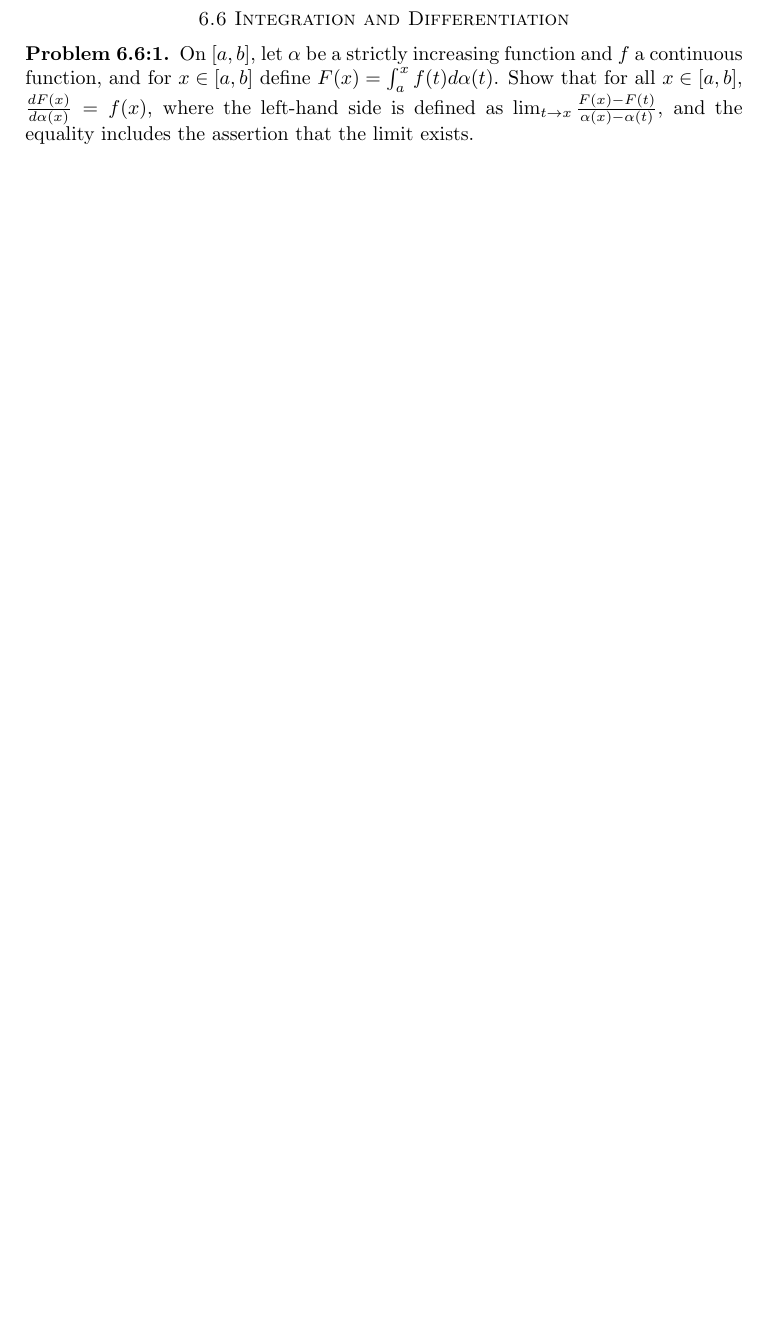
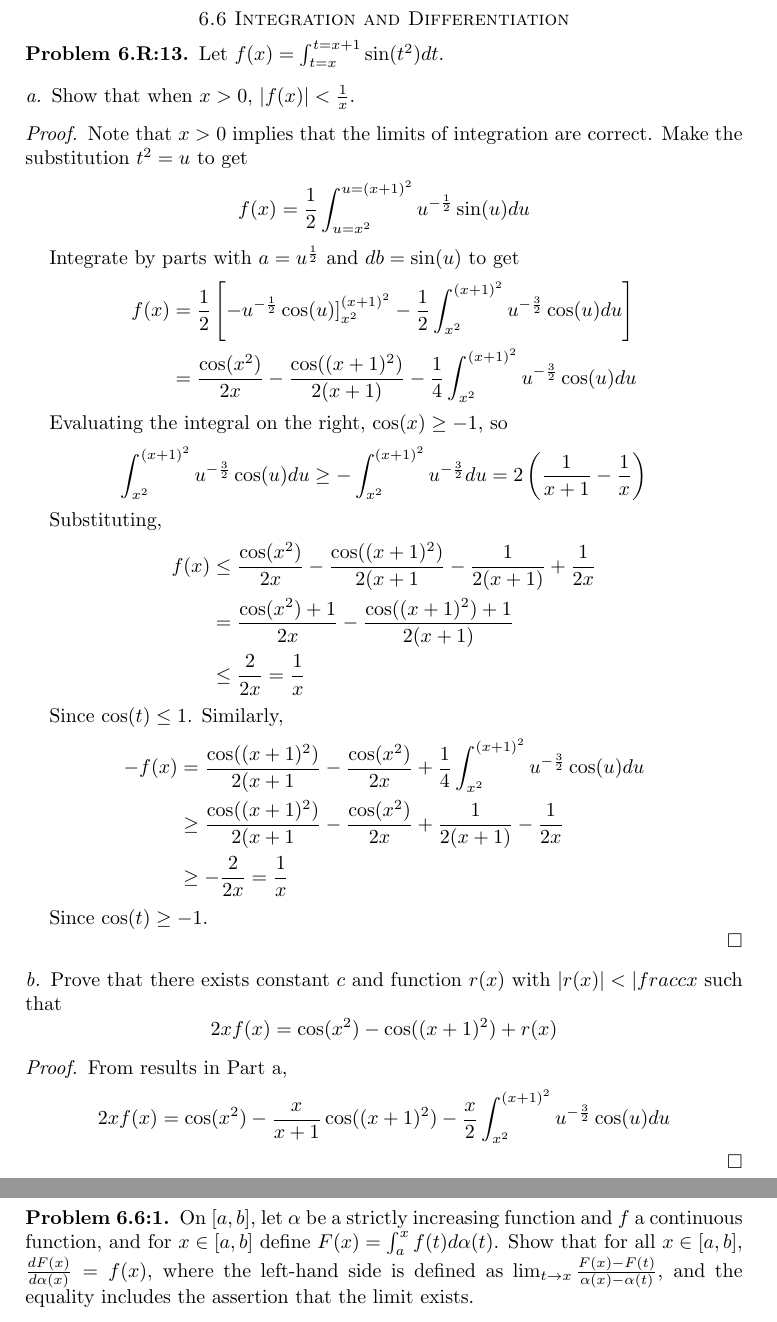
Before and after one commit to aulchen/rudin-analysis, a LaTeX paper (Chapter6.tex): part of page 1 of 5 before the commit and two parts of pages 1 and 2 of 6 after it, the two joined at a grey line, cut so that both start at the same text, the shorter picture padded with empty space. Compiled offline with pdfLaTeX.

Commit message:
Began Problem 6.R.13

```diff
--- a/Chapter6.tex
+++ b/Chapter6.tex
@@ -16,6 +16,67 @@
 \begin{document}
 
 \section*{6.6 Integration and Differentiation}
+
+\subsection*{Problem 6.R:13}
+Let $f(x) = \int_{t=x}^{t=x+1} \sin(t^2)dt$.
+\subsubsection*{a}
+Show that when $x>0$, $|f(x)| < \frac{1}{x}$.
+
+\begin{proof}
+Note that $x>0$ implies that the limits of integration are correct. Make the substitution $t^2 = u$ to get
+\[
+f(x) = \frac{1}{2} \int_{u = x^2}^{u = (x+1)^2} u^{-\frac{1}{2}} \sin(u)du
+\]
+
+Integrate by parts with $a = u^{\frac{1}{2}}$ and $db = \sin(u)$ to get
+\begin{align*}
+f(x) &= \frac{1}{2}
+\left[
+-u^{-\frac{1}{2}}\cos(u)]_{x^2}^{(x+1)^2}
+-\frac{1}{2} \int_{x^2}^{(x+1)^2} u^{-\frac{3}{2}} \cos(u)du
+\right] \\
+&= \frac{\cos(x^2)}{2x} - \frac{\cos((x+1)^2)}{2(x+1)} - \frac{1}{4} \int_{x^2}^{(x+1)^2} u^{-\frac{3}{2}} \cos(u)du
+\end{align*}
+
+Evaluating the integral on the right, $\cos(x) \geq -1$, so
+\[
+\int_{x^2}^{(x+1)^2} u^{-\frac{3}{2}} \cos(u)du
+\geq - \int_{x^2}^{(x+1)^2} u^{-\frac{3}{2}} du
+= 2 \left(\frac{1}{x+1} - \frac{1}{x} \right)
+\]
+
+Substituting,
+\begin{align*}
+f(x) &\leq \frac{\cos(x^2)}{2x} - \frac{\cos((x+1)^2)}{2(x+1} - \frac{1}{2(x+1)} + \frac{1}{2x} \\
+&= \frac{\cos(x^2) + 1}{2x} - \frac{\cos((x+1)^2) + 1}{2(x+1)} \\
+& \leq \frac{2}{2x} = \frac{1}{x}
+\end{align*}
+
+Since $\cos(t) \leq 1$. Similarly,
+\begin{align*}
+-f(x) &= \frac{\cos((x+1)^2)}{2(x+1} - \frac{\cos(x^2)}{2x} + \frac{1}{4} \int_{x^2}^{(x+1)^2} u^{-\frac{3}{2}} \cos(u)du \\
+&\geq \frac{\cos((x+1)^2)}{2(x+1} - \frac{\cos(x^2)}{2x} + \frac{1}{2(x+1)} - \frac{1}{2x} \\
+&\geq -\frac{2}{2x} = \frac{1}{x}
+\end{align*}
+
+Since $\cos(t) \geq -1$.
+
+\end{proof}
+
+\subsubsection*{b}
+Prove that there exists constant $c$ and function $r(x)$ with $|r(x)| < |frac{c}{x}$ such that
+\[
+2xf(x) = \cos(x^2) - \cos((x+1)^2) + r(x)
+\]
+
+\begin{proof}
+From results in Part a,
+\[
+2xf(x) = \cos(x^2) - \frac{x}{x+1}\cos((x+1)^2)
+- \frac{x}{2} \int_{x^2}^{(x+1)^2} u^{-\frac{3}{2}} \cos(u)du
+\]
+
+\end{proof}
 
 \subsection*{Problem 6.6:1}
 
```
Also changed, not shown: Chapter6.pdf, Chapter6.tex (2 more changed lines).
